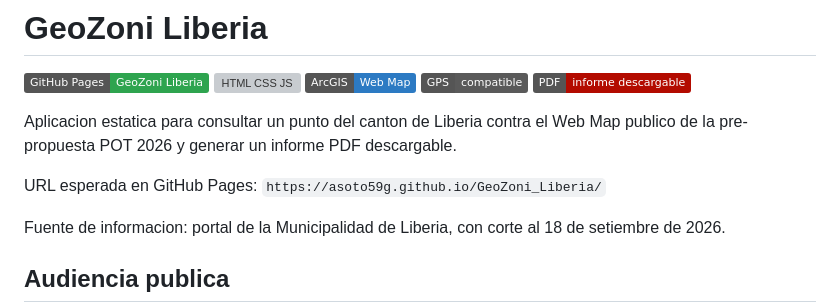
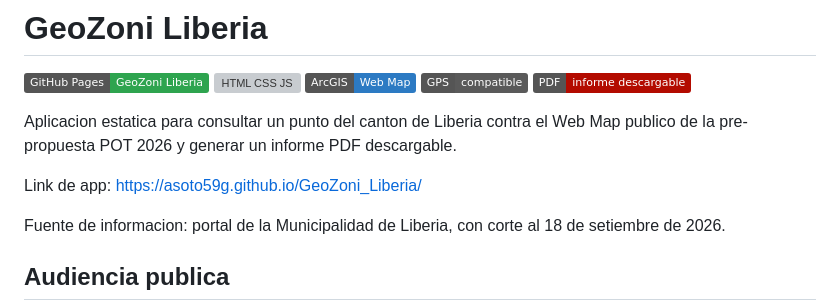
Before and after one commit to asoto59g/GeoZoni_Liberia, a Markdown page: README.md, the part around the change. Rendered like a GitHub page; badges without logos; grey boxes are pictures that could not be loaded.

```diff
--- a/README.md
+++ b/README.md
@@ -8,7 +8,7 @@
 
 Aplicacion estatica para consultar un punto del canton de Liberia contra el Web Map publico de la pre-propuesta POT 2026 y generar un informe PDF descargable.
 
-URL esperada en GitHub Pages: `https://asoto59g.github.io/GeoZoni_Liberia/`
+Link de app:   https://asoto59g.github.io/GeoZoni_Liberia/
 
 Fuente de informacion: portal de la Municipalidad de Liberia, con corte al 18 de setiembre de 2026.
 
```
